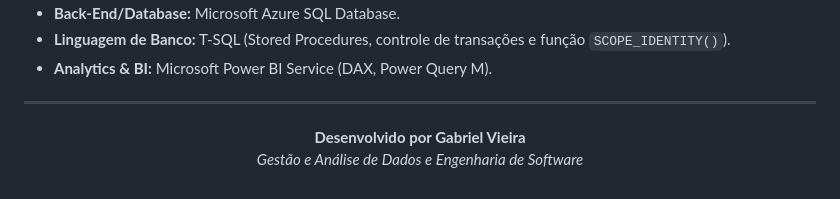
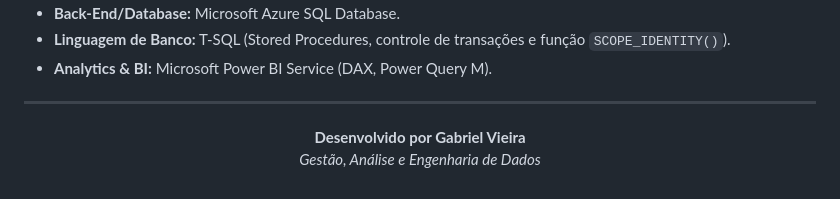
Before and after one commit to GabrielVieiraDL/personal-job-tracker, a Markdown page: README.md, the part around the change. Rendered like a GitHub page.

Commit message:
Update description in README.md

```diff
--- a/README.md
+++ b/README.md
@@ -102,5 +102,5 @@ O ecossistema atinge sua maturidade analítica através de um modelo semântico
 
 <p align="center">
   <b>Desenvolvido por Gabriel Vieira</b><br>
-  <i>Gestão e Análise de Dados e Engenharia de Software</i>
+  <i>Gestão, Análise e Engenharia de Dados</i>
 </p>
```
